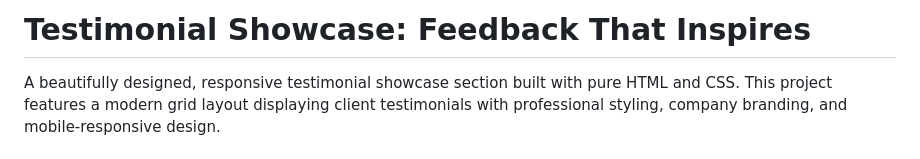
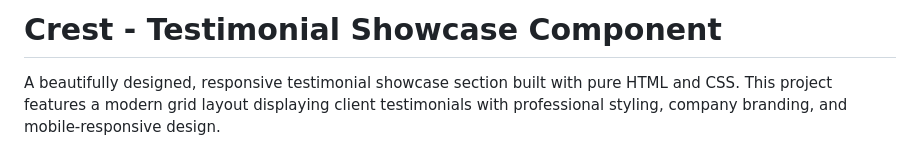
Before and after one commit to thisislefa/Crest, a Markdown page: README.md, the part around the change. Drawn GitHub-style.

```diff
--- a/README.md
+++ b/README.md
@@ -1,4 +1,4 @@
-# Testimonial Showcase: Feedback That Inspires
+# Crest - Testimonial Showcase Component
 
 A beautifully designed, responsive testimonial showcase section built with pure HTML and CSS. This project features a modern grid layout displaying client testimonials with professional styling, company branding, and mobile-responsive design.
 
```
